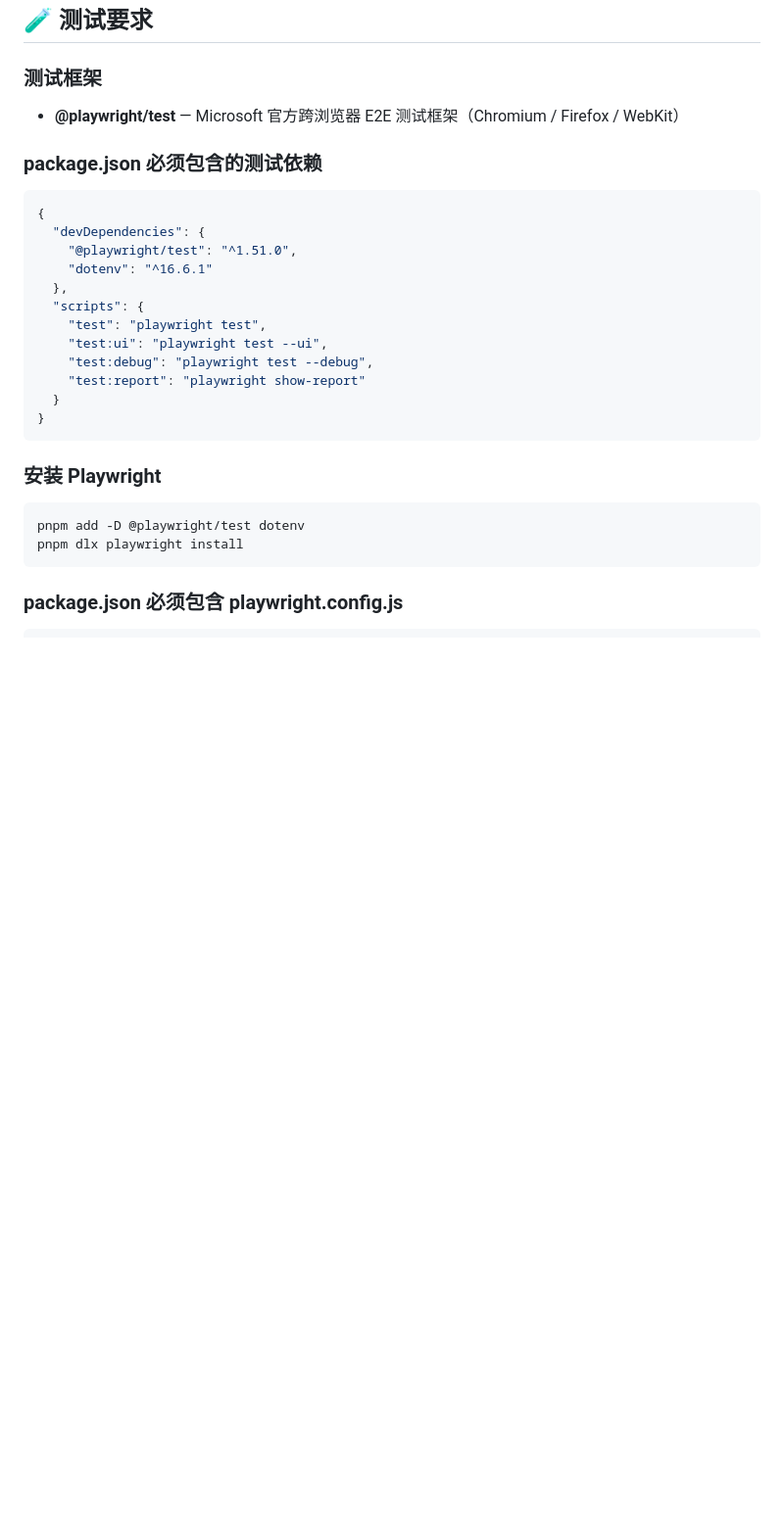
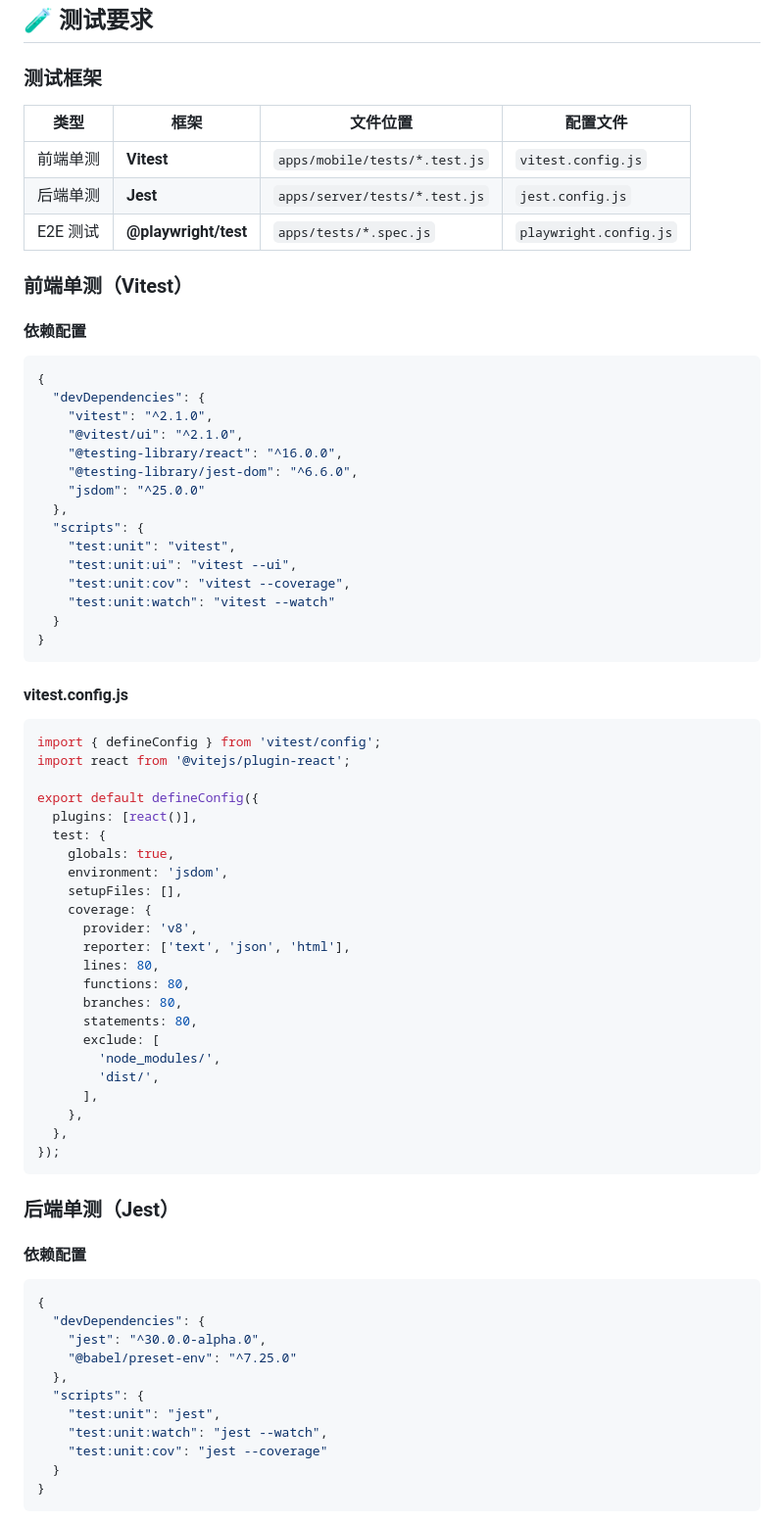
Before and after one commit to robinxin/AIFlomo, a Markdown page: CLAUDE.md, the part around one of its changes. Shown at 98% size. Rendered like a GitHub page; blank space fills up the shorter version.

Commit message:
feat:add unit test in CLAUDE.md

````diff
--- a/CLAUDE.md
+++ b/CLAUDE.md
@@ -166,30 +179,78 @@ AIFlomo/
 ## 🧪 测试要求
 
 ### 测试框架
-- **@playwright/test** — Microsoft 官方跨浏览器 E2E 测试框架（Chromium / Firefox / WebKit）
 
-### package.json 必须包含的测试依赖
+| 类型 | 框架 | 文件位置 | 配置文件 |
+|------|------|---------|---------|
+| 前端单测 | **Vitest** | `apps/mobile/tests/*.test.js` | `vitest.config.js` |
+| 后端单测 | **Jest** | `apps/server/tests/*.test.js` | `jest.config.js` |
+| E2E 测试 | **@playwright/test** | `apps/tests/*.spec.js` | `playwright.config.js` |
+
+### 前端单测（Vitest）
+
+#### 依赖配置
 
 ```json
 {
   "devDependencies": {
-    "@playwright/test": "^1.51.0",
-    "dotenv": "^16.6.1"
+    "vitest": "^2.1.0",
+    "@vitest/ui": "^2.1.0",
+    "@testing-library/react": "^16.0.0",
+    "@testing-library/jest-dom": "^6.6.0",
+    "jsdom": "^25.0.0"
   },
   "scripts": {
-    "test": "playwright test",
-    "test:ui": "playwright test --ui",
-    "test:debug": "playwright test --debug",
-    "test:report": "playwright show-report"
+    "test:unit": "vitest",
+    "test:unit:ui": "vitest --ui",
+    "test:unit:cov": "vitest --coverage",
+    "test:unit:watch": "vitest --watch"
   }
 }
 ```
 
-### 安装 Playwright
+#### vitest.config.js
 
-```bash
-pnpm add -D @playwright/test dotenv
-pnpm dlx playwright install
+```javascript
+import { defineConfig } from 'vitest/config';
+import react from '@vitejs/plugin-react';
+
+export default defineConfig({
+  plugins: [react()],
+  test: {
+    globals: true,
+    environment: 'jsdom',
+    setupFiles: [],
+    coverage: {
+      provider: 'v8',
+      reporter: ['text', 'json', 'html'],
+      lines: 80,
+      functions: 80,
+      branches: 80,
+      statements: 80,
+      exclude: [
+        'node_modules/',
+        'dist/',
+      ],
+    },
+  },
+});
 ```
 
-### package.json 必须包含 playwright.config.js
+### 后端单测（Jest）
+
+#### 依赖配置
+
+```json
+{
+  "devDependencies": {
+    "jest": "^30.0.0-alpha.0",
+    "@babel/preset-env": "^7.25.0"
+  },
+  "scripts": {
+    "test:unit": "jest",
+    "test:unit:watch": "jest --watch",
+    "test:unit:cov": "jest --coverage"
+  }
+}
+```
+
````
Also changed, not shown: other parts of CLAUDE.md (+55 -11 lines).
